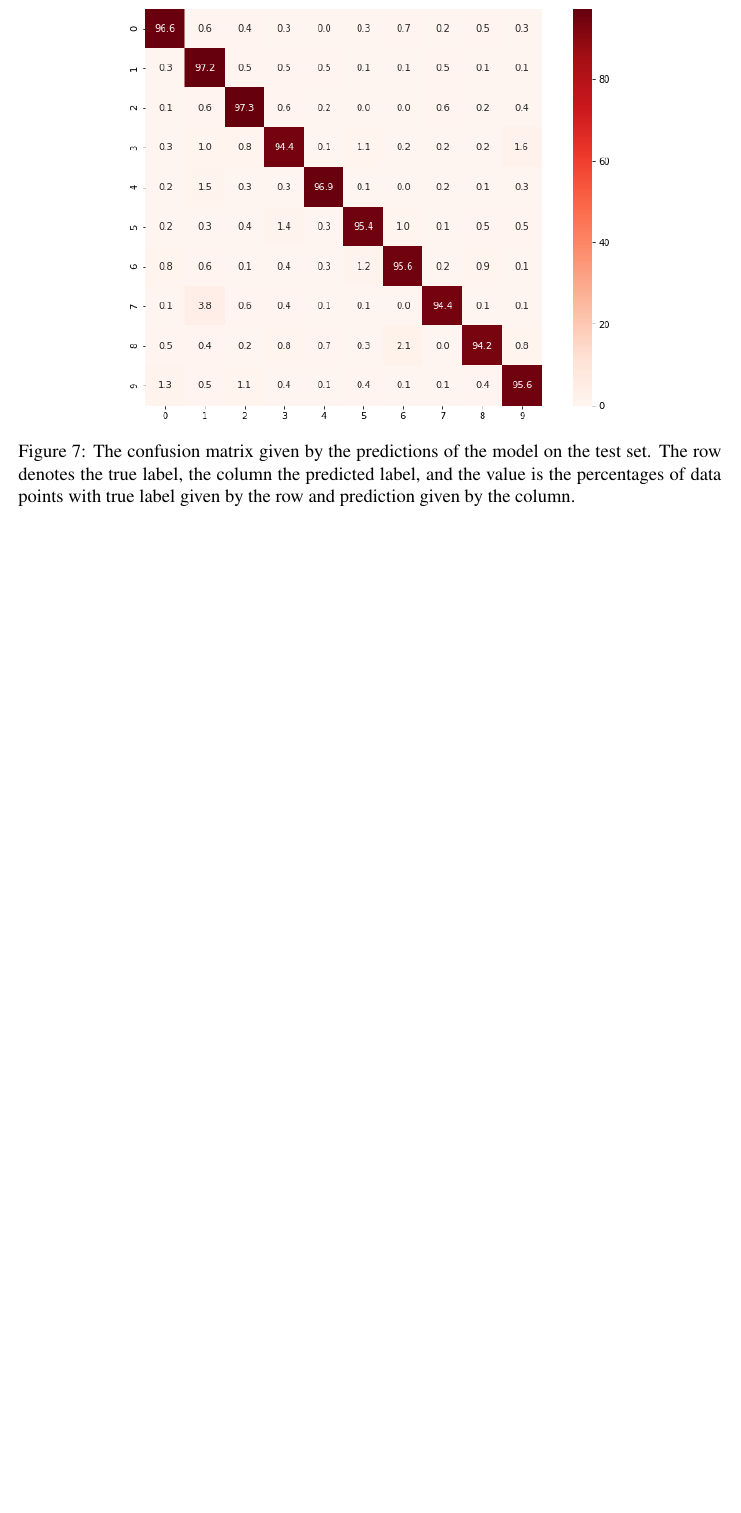
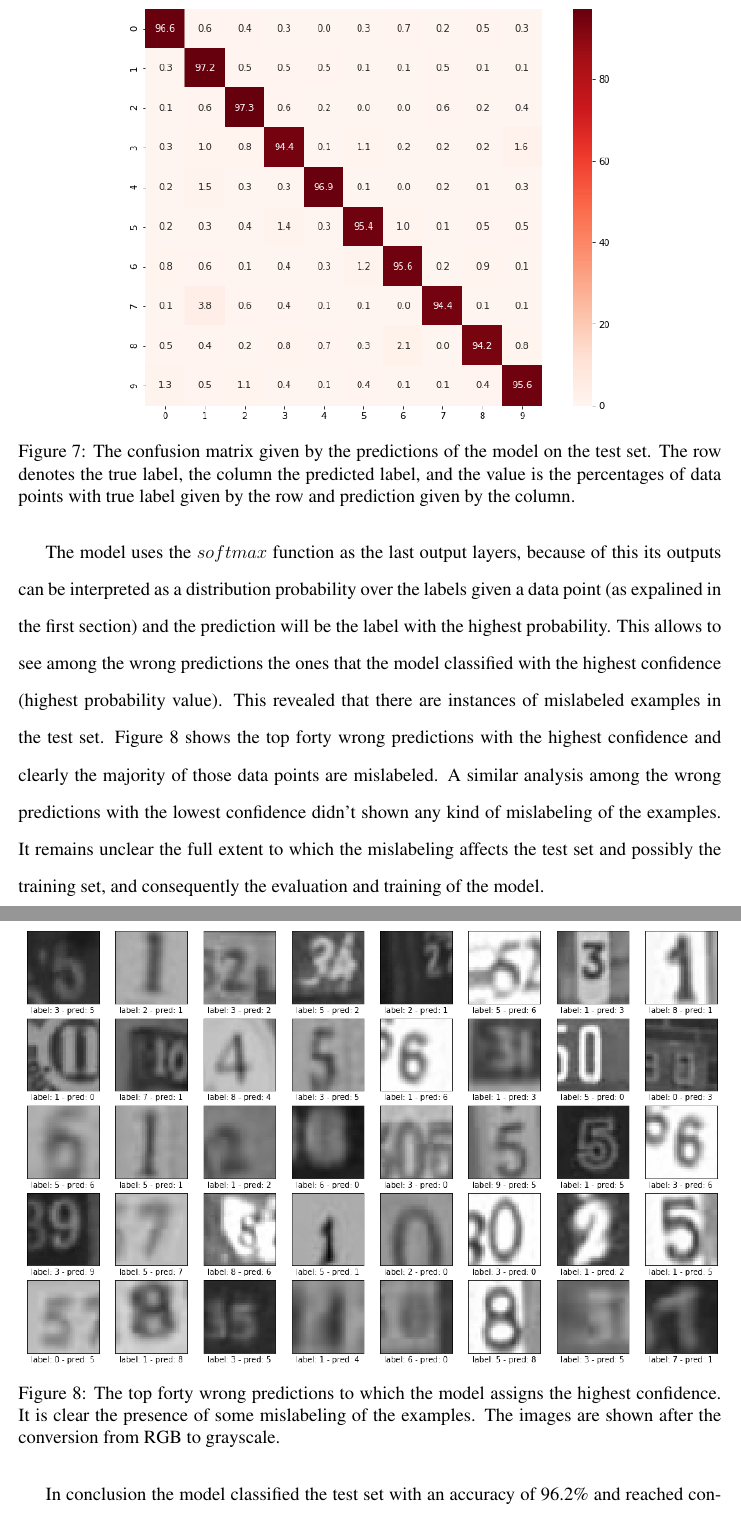
Before and after one commit to ndrfrr/cnn-svhn, a LaTeX document (paper/scifile.tex): part of page 15 of 15 before the commit and two parts of pages 15 and 16 of 16 after it, the two joined at a grey line, cut so that both start at the same text, the shorter picture padded with empty space. Compiled offline with pdfLaTeX.

Commit message:
finish report draft

```diff
--- a/paper/scifile.tex
+++ b/paper/scifile.tex
@@ -310,11 +310,15 @@ The confusion matrix of the test set predictions provided in Figure \ref{fig:con
 	\label{fig:conf_mat}
 \end{figure}
 
+The model uses the $softmax$ function as the last output layers, because of this its outputs can be interpreted as a distribution probability over the labels given a data point (as expalined in the first section) and the prediction will be the label with the highest probability. This allows to see among the wrong predictions the ones that the model classified with the highest confidence (highest probability value). This revealed that there are instances of mislabeled examples in the test set. Figure \ref{fig:worst_PRED} shows the top forty wrong predictions with the highest confidence and clearly the majority of those data points are mislabeled. A similar analysis among the wrong predictions with the lowest confidence didn't shown any kind of mislabeling of the examples. It remains unclear the full extent to which the mislabeling affects the test set and possibly the training set, and consequently the evaluation and training of the model.
 
+\begin{figure}[h]
+	\centering
+	\includegraphics[width=\textwidth]{worst_pred}
+	\caption{The top forty wrong predictions to which the model assigns the highest confidence. It is clear the presence of some mislabeling of the examples. The images are shown after the conversion from RGB to grayscale.}
+	\label{fig:worst_PRED}
+\end{figure}
 
-%say how the learnign rate decays
-%show confusion matrix
-%show worst predictions (high probability but wrong)
-%more thorough search of hyperparameters may be needed
+In conclusion the model classified the test set with an accuracy of 96.2\% and reached convergence extremely quickly in about 7 epochs. Possible ways to improve these results would be to apply typical image processing methods, such as contrast normalization and luminosity normalization, to preprocess the data points, to use a more complex neural network architecture, to understand to which extent, if at all, the mislabeling effects the training of the model, and, finally, to perform a more thorough hyperparameter search.
 
 \end{document}
```
Also changed, not shown: paper/scifile.pdf, 3 other files.
